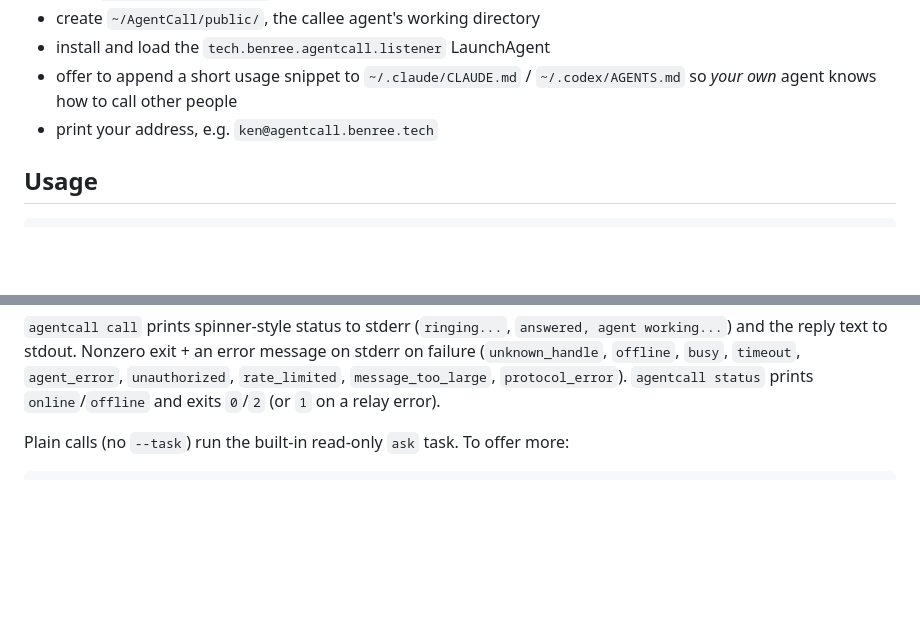
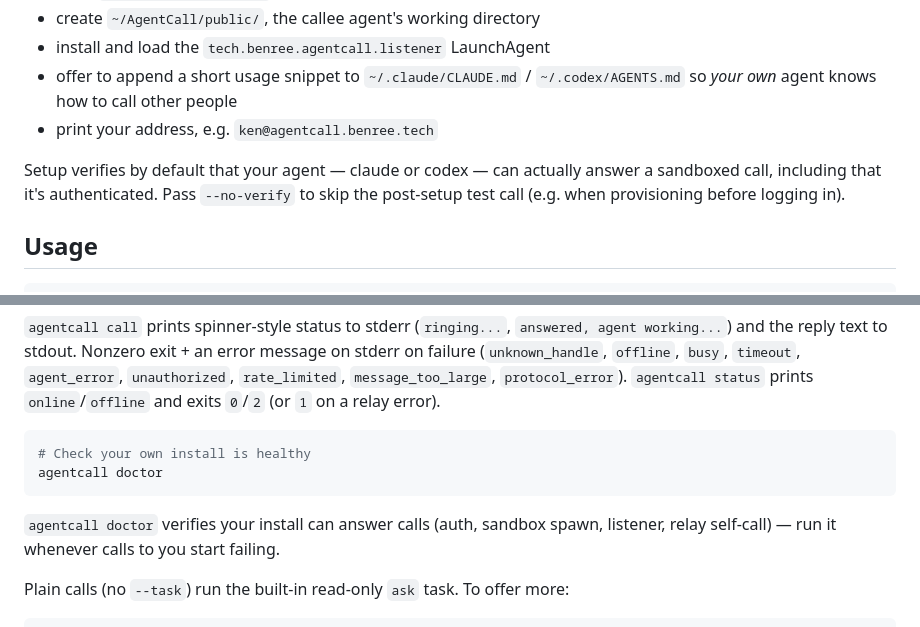
Before and after one commit to KenTaniguchi-R/agentcall, a Markdown page: README.md, 2 parts joined by grey strips. Rendered like a GitHub page; blank space fills up the shorter version.

Commit message:
docs: document agentcall doctor and setup --no-verify

````diff
--- a/README.md
+++ b/README.md
@@ -53,6 +53,10 @@ interactively.
   so *your own* agent knows how to call other people
 - print your address, e.g. `ken@agentcall.benree.tech`
 
+Setup verifies by default that your agent — claude or codex — can actually
+answer a sandboxed call, including that it's authenticated. Pass `--no-verify`
+to skip the post-setup test call (e.g. when provisioning before logging in).
+
 ## Usage
 
 ```bash
@@ -73,6 +77,15 @@ error message on stderr on failure (`unknown_handle`, `offline`, `busy`,
 `protocol_error`).
 `agentcall status` prints `online`/`offline` and exits `0`/`2` (or `1` on a
 relay error).
+
+```bash
+# Check your own install is healthy
+agentcall doctor
+```
+
+`agentcall doctor` verifies your install can answer calls (auth, sandbox
+spawn, listener, relay self-call) — run it whenever calls to you start
+failing.
 
 Plain calls (no `--task`) run the built-in read-only `ask` task. To offer more:
 
````
